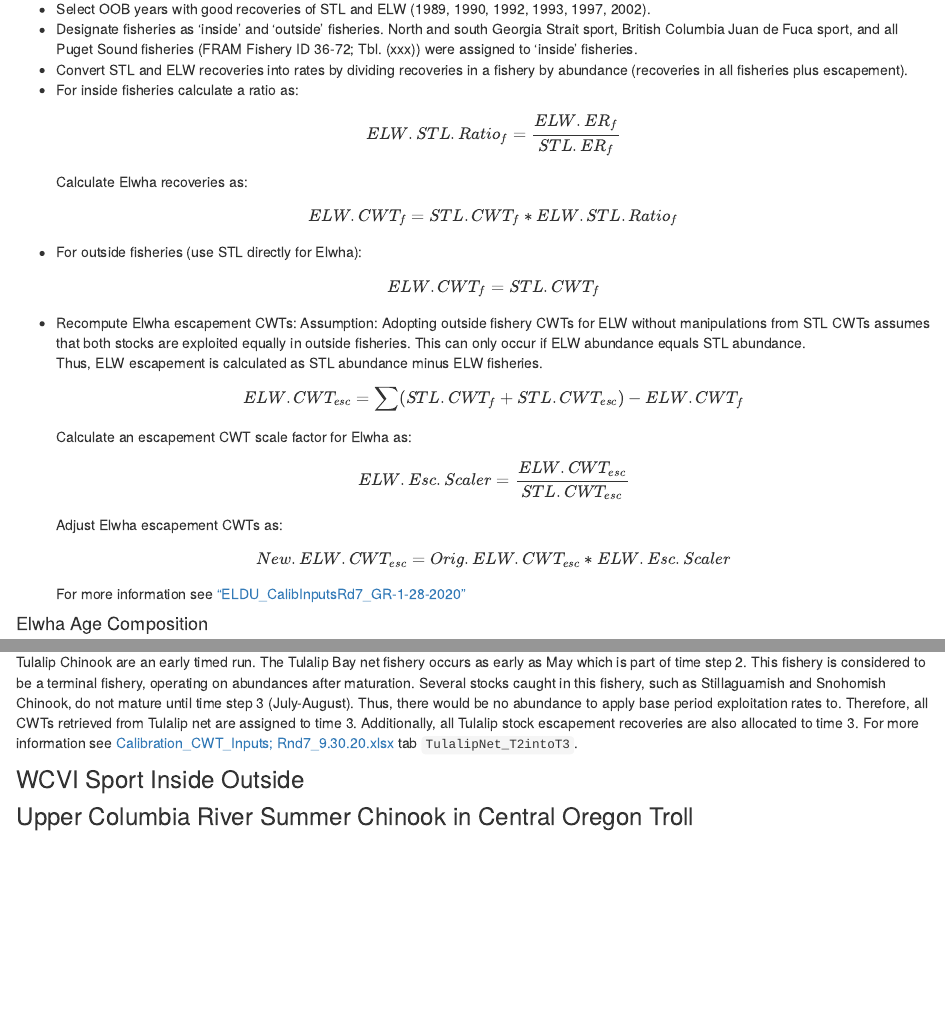
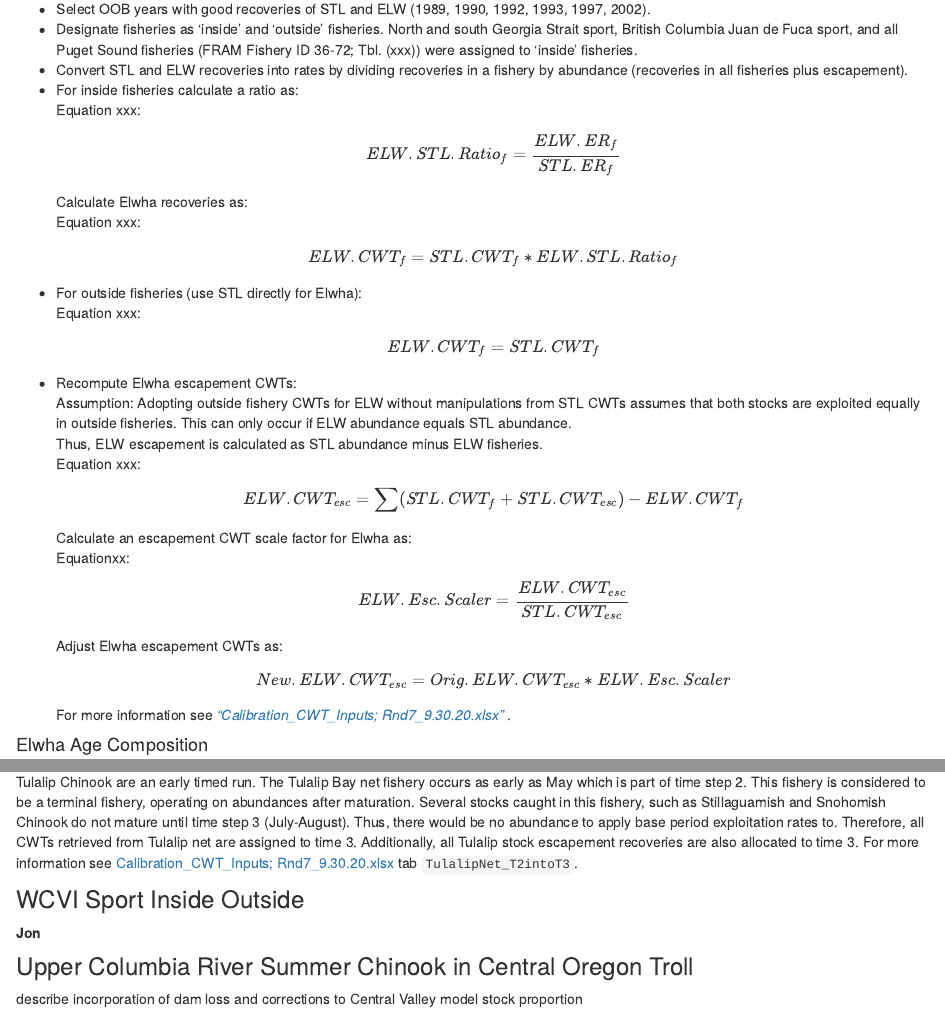
Before and after one commit to FRAMverse/fram_doc, an R Markdown document (base_chin_doc_intro.Rmd): the page in a window 1100 px wide, from 10740 px down before the commit and from 10760 px down after it, so that both start at the same text, and a second part further down, joined at a grey line. Rendered offline with R 4.5, knitr and Pandoc, with nearby package versions; some code elsewhere in the file could not run offline.

Commit message:
edits to intro 3

```diff
--- a/base_chin_doc_intro.Rmd
+++ b/base_chin_doc_intro.Rmd
@@ -306,21 +306,27 @@ For a long-term solution, beginning with the 2012 brood year, fingerling release
 - Select OOB years with good recoveries of STL and ELW (1989, 1990, 1992, 1993, 1997, 2002).
 - Designate fisheries as 'inside' and 'outside' fisheries. North and south Georgia Strait sport, British Columbia Juan de Fuca sport, and all Puget Sound fisheries (FRAM Fishery ID 36-72; Tbl. (xxx)) were assigned to 'inside' fisheries.
 - Convert STL and ELW recoveries into rates by dividing recoveries in a fishery by abundance (recoveries in all fisheries plus escapement).
-- For inside fisheries calculate a ratio as:
+- For inside fisheries calculate a ratio as:<br>
+Equation xxx:
 $$ ELW.STL.Ratio_f = \frac{ELW.ER_f}{STL.ER_f}$$
-Calculate Elwha recoveries as:
+Calculate Elwha recoveries as:<br>
+Equation xxx:
 $$ELW.CWT_f = STL.CWT_f * ELW.STL.Ratio_f $$
-- For outside fisheries (use STL directly for Elwha):
+- For outside fisheries (use STL directly for Elwha): <br>
+Equation xxx:
 $$ELW.CWT_f = STL.CWT_f$$
-- Recompute Elwha escapement CWTs:
+- Recompute Elwha escapement CWTs:<br>
 Assumption: Adopting outside fishery CWTs for ELW without manipulations from STL CWTs assumes that both stocks are exploited equally in outside fisheries. This can only occur if ELW abundance equals STL abundance. <br>
-Thus, ELW escapement is calculated as STL abundance minus ELW fisheries.
+Thus, ELW escapement is calculated as STL abundance minus ELW fisheries.<br>
+Equation xxx:
 $$ELW.CWT_{esc} = \sum (STL.CWT_f+STL.CWT_{esc}) - ELW.CWT_f$$
-Calculate an escapement CWT scale factor for Elwha as:
+Calculate an escapement CWT scale factor for Elwha as:<br>
+Equationxx:
 $$ELW.Esc.Scaler = \frac{ELW.CWT_{esc}}{STL.CWT_{esc}}$$
-Adjust Elwha escapement CWTs as:
+Adjust Elwha escapement CWTs as:<br>
 $$New.ELW.CWT_{esc} = Orig.ELW.CWT_{esc} * ELW.Esc.Scaler$$
-For more information see ["ELDU_CalibInputsRd7_GR-1-28-2020"](xxx)
+For more information see <a href="https://framverse.github.io/fram_doc/literature/Calibration_CWT_Inputs; Rnd7_9.30.20.xlsx"> *“Calibration_CWT_Inputs; Rnd7_9.30.20.xlsx”* </a>.
+
 
 #### Elwha Age Composition
 After the new base period was first implemented, it was discovered that ELW exploitation rates differed from STL exploitation rates, although STL CWTs were used as a surrogate for ELW. This was due to differing age compositions of the abundances going into FRAM. The original cluster and principal components analysis (<a href="literature/FRAMbp_ElwhaSurrogate.docx"> McHugh 2015 </a>) and the historic ratio of simple ERs were not stratified by age or time-step, although the calibration inputs were.
@@ -346,7 +352,10 @@ CWT output from Frambuilder was externally manipulated in ["Calibration_CWT_Inpu
 
 ### Tulalip Net CWT Shifts to Time Step 3
-Tulalip Chinook are an early timed run. The Tulalip Bay net fishery occurs as early as May which is part of time step 2. This fishery is considered to be a terminal fishery, operating on abundances after maturation. Several stocks caught in this fishery, such as Stillaguamish and Snohomish Chinook, do not mature until time step 3 (July-August). Thus, there would be no abundance to apply base period exploitation rates to. Therefore, all CWTs retrieved from Tulalip net are assigned to time 3. Additionally, all Tulalip stock escapement recoveries are also allocated to time 3. For more information see <a href="literature/Calibration_CWT_Inputs; Rnd7_9.30.20.xlsx"> Calibration_CWT_Inputs; Rnd7_9.30.20.xlsx </a> tab `TulalipNet_T2intoT3`.
+Tulalip Chinook are an early timed run. The Tulalip Bay net fishery occurs as early as May which is part of time step 2. This fishery is considered to be a terminal fishery, operating on abundances after maturation. Several stocks caught in this fishery, such as Stillaguamish and Snohomish Chinook do not mature until time step 3 (July-August). Thus, there would be no abundance to apply base period exploitation rates to. Therefore, all CWTs retrieved from Tulalip net are assigned to time 3. Additionally, all Tulalip stock escapement recoveries are also allocated to time 3. For more information see <a href="literature/Calibration_CWT_Inputs; Rnd7_9.30.20.xlsx"> Calibration_CWT_Inputs; Rnd7_9.30.20.xlsx </a> tab `TulalipNet_T2intoT3`.
 
 ### WCVI Sport Inside Outside
+**Jon**
+
 
 ### Upper Columbia River Summer Chinook in Central Oregon Troll
+describe incorporation of dam loss and corrections to Central Valley model stock proportion
```
Also changed, not shown: base_chin_doc_intro.Rmd (14 more changed lines), 1 other file.
